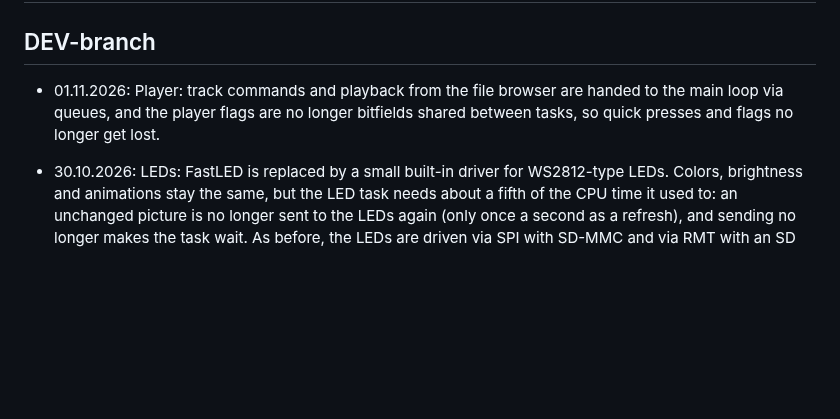
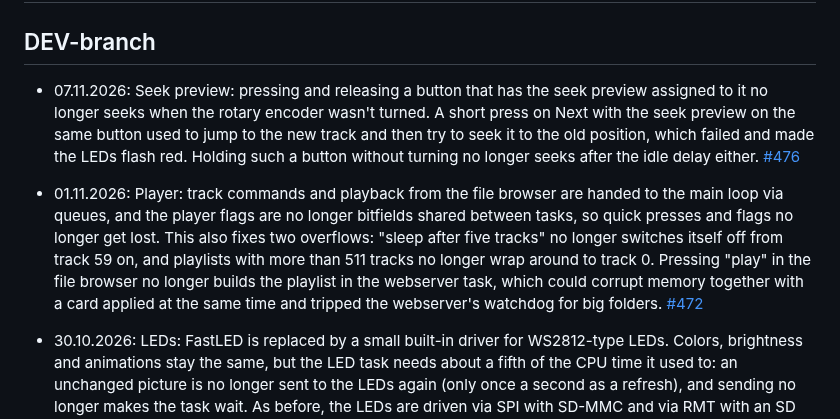
Before and after one commit to biologist79/ESPuino, a Markdown page: changelog.md, the part around the change. Rendered like a GitHub page; blank space fills up the shorter version.

Commit message:
Changelog for #472 and #476
Co-Authored-By: Claude Opus 5.5 <noreply@anthropic.com>

```diff
--- a/changelog.md
+++ b/changelog.md
@@ -2,7 +2,9 @@
 
 ## DEV-branch
 
-* 01.11.2026: Player: track commands and playback from the file browser are handed to the main loop via queues, and the player flags are no longer bitfields shared between tasks, so quick presses and flags no longer get lost.
+* 07.11.2026: Seek preview: pressing and releasing a button that has the seek preview assigned to it no longer seeks when the rotary encoder wasn't turned. A short press on Next with the seek preview on the same button used to jump to the new track and then try to seek it to the old position, which failed and made the LEDs flash red. Holding such a button without turning no longer seeks after the idle delay either. [#476](https://github.com/biologist79/ESPuino/pull/476)
+
+* 01.11.2026: Player: track commands and playback from the file browser are handed to the main loop via queues, and the player flags are no longer bitfields shared between tasks, so quick presses and flags no longer get lost. This also fixes two overflows: "sleep after five tracks" no longer switches itself off from track 59 on, and playlists with more than 511 tracks no longer wrap around to track 0. Pressing "play" in the file browser no longer builds the playlist in the webserver task, which could corrupt memory together with a card applied at the same time and tripped the webserver's watchdog for big folders. [#472](https://github.com/biologist79/ESPuino/pull/472)
 
 * 30.10.2026: LEDs: FastLED is replaced by a small built-in driver for WS2812-type LEDs. Colors, brightness and animations stay the same, but the LED task needs about a fifth of the CPU time it used to: an unchanged picture is no longer sent to the LEDs again (only once a second as a refresh), and sending no longer makes the task wait. As before, the LEDs are driven via SPI with SD-MMC and via RMT with an SD card in SPI mode. Supported chipsets are `WS2812`, `WS2812B`, `WS2813`, `WS2815`, `SK6812` and `NEOPIXEL`; a `settings-override.h` with any other `CHIPSET` no longer builds. [#474](https://github.com/biologist79/ESPuino/pull/474)
 
```
